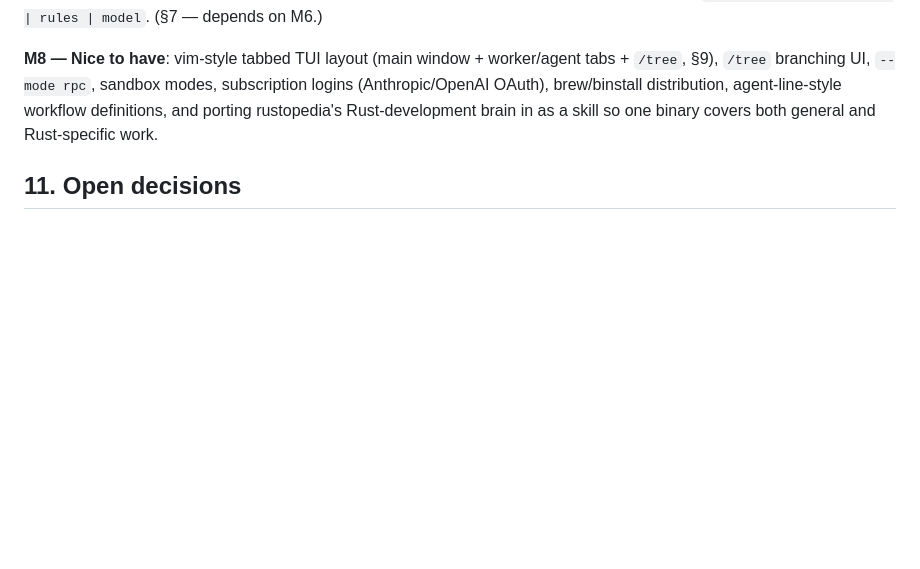
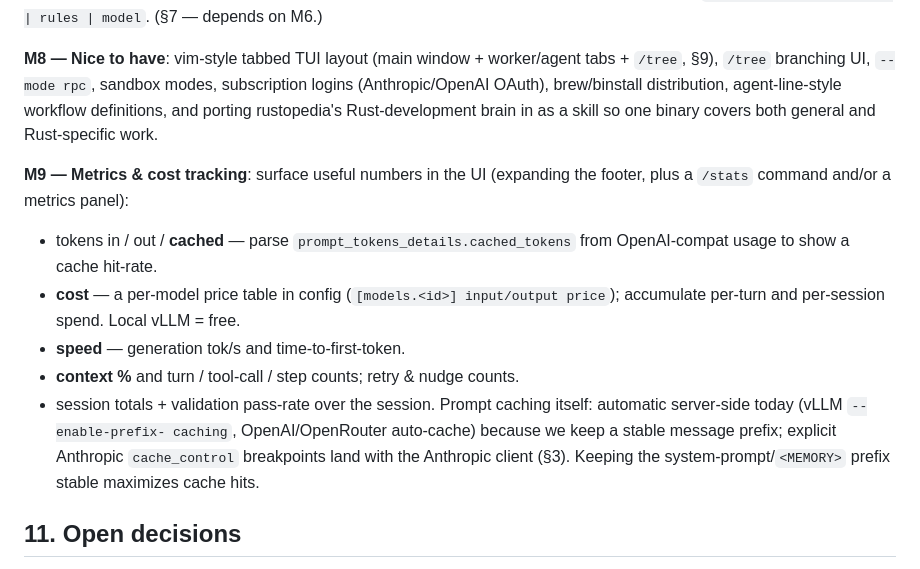
Before and after one commit to bradleyd/worksmith, a Markdown page: PLAN.md, the part around the change. Rendered like a GitHub page; blank space fills up the shorter version.

Commit message:
plan: add M9 (metrics & cost tracking); note prompt-caching reality
M9 — surface metrics in the UI (footer + /stats): tokens in/out/cached (parse
cached_tokens from usage → cache hit-rate), cost via a per-model price table,
gen tok/s + TTFT, context %, turn/tool/retry/nudge counts, session totals,
validation pass-rate.

Prompt caching note: automatic server-side today (vLLM prefix caching,
OpenAI/OpenRouter auto-cache) since we keep a stable prefix; explicit Anthropic
cache_control comes with the Anthropic client. Keep the system-prompt/<MEMORY>
prefix stable to maximize hits.

Co-Authored-By: Claude Opus 4.8 (1M context) <noreply@anthropic.com>
Claude-Session: https://claude.ai/code/session_013HxrkwGNq5dCME98ARyFck

```diff
--- a/PLAN.md
+++ b/PLAN.md
@@ -567,6 +567,20 @@ subscription logins (Anthropic/OpenAI OAuth), brew/binstall distribution,
 agent-line-style workflow definitions, and porting rustopedia's Rust-development brain in as a skill so one binary
 covers both general and Rust-specific work.
 
+**M9 — Metrics & cost tracking**: surface useful numbers in the UI (expanding
+the footer, plus a `/stats` command and/or a metrics panel):
+- tokens in / out / **cached** — parse `prompt_tokens_details.cached_tokens`
+  from OpenAI-compat usage to show a cache hit-rate.
+- **cost** — a per-model price table in config (`[models.<id>] input/output
+  price`); accumulate per-turn and per-session spend. Local vLLM = free.
+- **speed** — generation tok/s and time-to-first-token.
+- **context %** and turn / tool-call / step counts; retry & nudge counts.
+- session totals + validation pass-rate over the session.
+Prompt caching itself: automatic server-side today (vLLM `--enable-prefix-
+caching`, OpenAI/OpenRouter auto-cache) because we keep a stable message prefix;
+explicit Anthropic `cache_control` breakpoints land with the Anthropic client
+(§3). Keeping the system-prompt/`<MEMORY>` prefix stable maximizes cache hits.
+
 ## 11. Open decisions
 
 1. `rig` vs hand-rolled provider layer (M0 decides). Rig's OpenAI-compat
```
